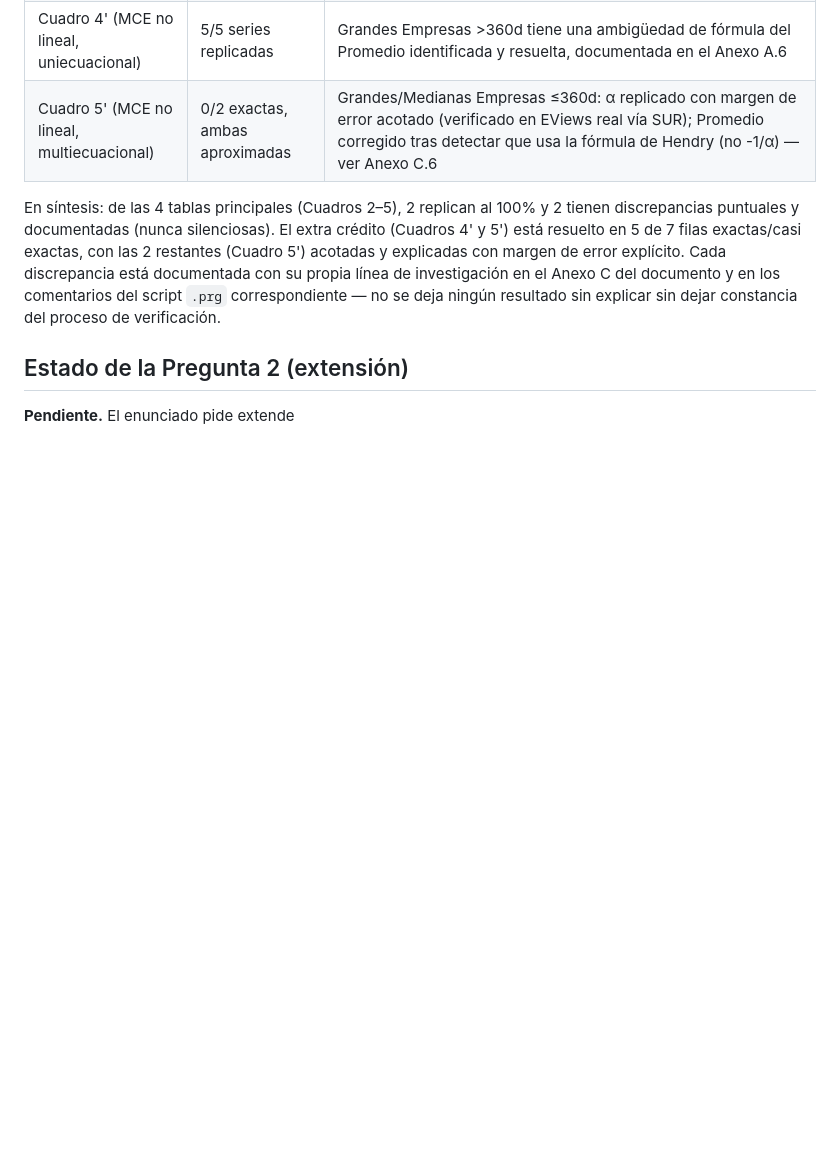
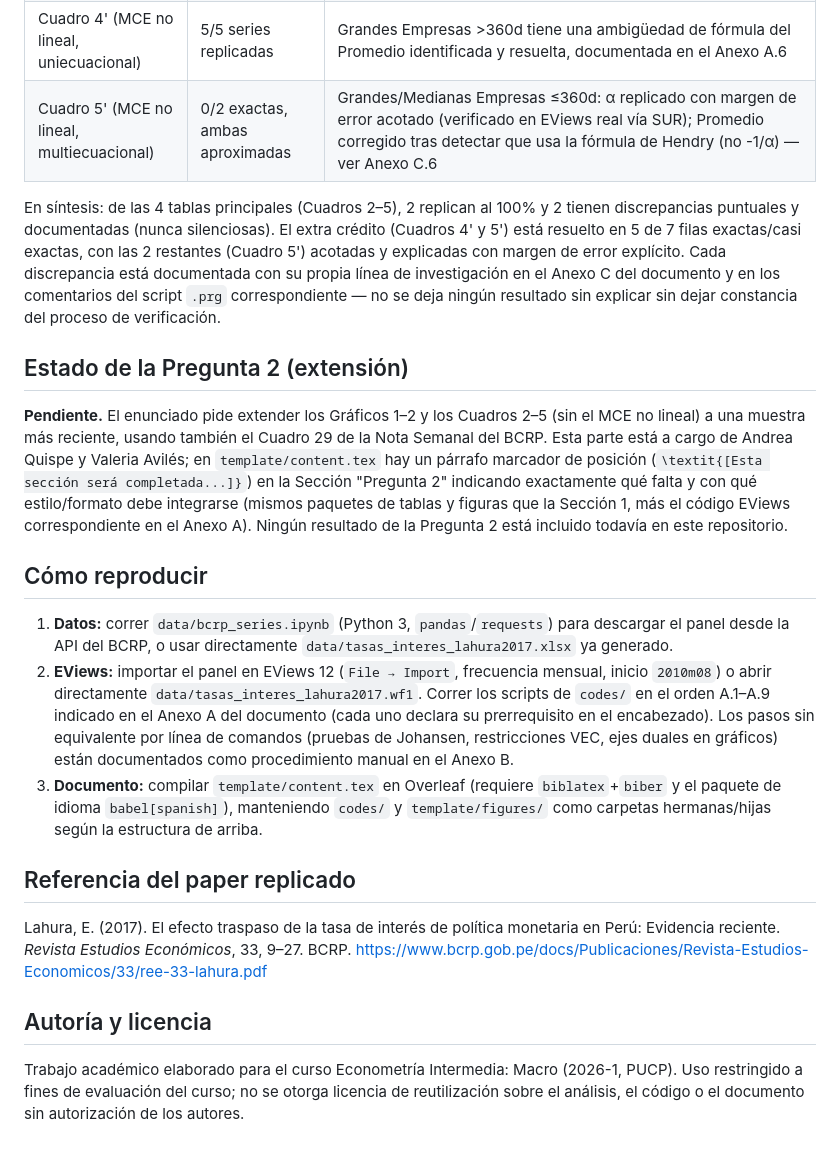
Before and after one commit to alejandroventuraventurameza-tech/lahura_2017_replication, a Markdown page: README.md, the part around the change. GitHub-like rendering; blank space fills up the shorter version.

Commit message:
Corrige README.md truncado (falla de copia previa) - version completa de 181 lineas

```diff
--- a/README.md
+++ b/README.md
@@ -143,4 +143,38 @@ ningún resultado sin explicar sin dejar constancia del proceso de verificación
 
 ## Estado de la Pregunta 2 (extensión)
 
-**Pendiente.** El enunciado pide extende
+**Pendiente.** El enunciado pide extender los Gráficos 1–2 y los Cuadros 2–5 (sin el MCE no
+lineal) a una muestra más reciente, usando también el Cuadro 29 de la Nota Semanal del BCRP.
+Esta parte está a cargo de Andrea Quispe y Valeria Avilés; en `template/content.tex` hay un
+párrafo marcador de posición (`\textit{[Esta sección será completada...]}`) en la
+Sección "Pregunta 2" indicando exactamente qué falta y con qué estilo/formato debe
+integrarse (mismos paquetes de tablas y figuras que la Sección 1, más el código EViews
+correspondiente en el Anexo A). Ningún resultado de la Pregunta 2 está incluido todavía en
+este repositorio.
+
+## Cómo reproducir
+
+1. **Datos:** correr `data/bcrp_series.ipynb` (Python 3, `pandas`/`requests`) para descargar
+   el panel desde la API del BCRP, o usar directamente `data/tasas_interes_lahura2017.xlsx`
+   ya generado.
+2. **EViews:** importar el panel en EViews 12 (`File → Import`, frecuencia mensual, inicio
+   `2010m08`) o abrir directamente `data/tasas_interes_lahura2017.wf1`. Correr los scripts
+   de `codes/` en el orden A.1–A.9 indicado en el Anexo A del documento (cada uno declara su
+   prerrequisito en el encabezado). Los pasos sin equivalente por línea de comandos (pruebas
+   de Johansen, restricciones VEC, ejes duales en gráficos) están documentados como
+   procedimiento manual en el Anexo B.
+3. **Documento:** compilar `template/content.tex` en Overleaf (requiere `biblatex`+`biber` y
+   el paquete de idioma `babel[spanish]`), manteniendo `codes/` y `template/figures/` como
+   carpetas hermanas/hijas según la estructura de arriba.
+
+## Referencia del paper replicado
+
+Lahura, E. (2017). El efecto traspaso de la tasa de interés de política monetaria en Perú:
+Evidencia reciente. *Revista Estudios Económicos*, 33, 9–27. BCRP.
+<https://www.bcrp.gob.pe/docs/Publicaciones/Revista-Estudios-Economicos/33/ree-33-lahura.pdf>
+
+## Autoría y licencia
+
+Trabajo académico elaborado para el curso Econometría Intermedia: Macro (2026-1, PUCP).
+Uso restringido a fines de evaluación del curso; no se otorga licencia de reutilización sobre
+el análisis, el código o el documento sin autorización de los autores.
```
